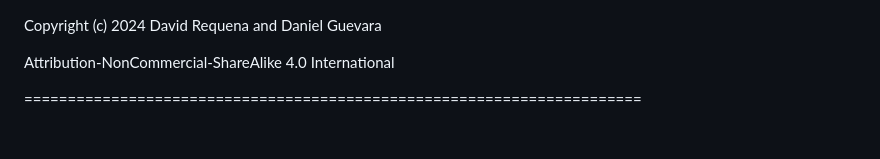
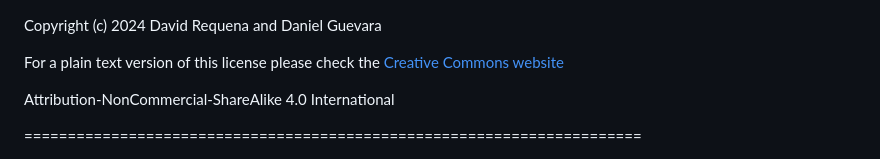
Before and after one commit to BigMindLab/OmicsKit, a Markdown page: LICENSE.md, the part around the change. Rendered like a GitHub page; blank space fills up the shorter version.

Commit message:
Link to plain text license

```diff
--- a/LICENSE.md
+++ b/LICENSE.md
@@ -1,4 +1,6 @@
 Copyright (c) 2024 David Requena and Daniel Guevara
+
+For a plain text version of this license please check the [Creative Commons website](https://creativecommons.org/licenses/by-nc-sa/4.0/legalcode.txt)
 
 Attribution-NonCommercial-ShareAlike 4.0 International
 
```
